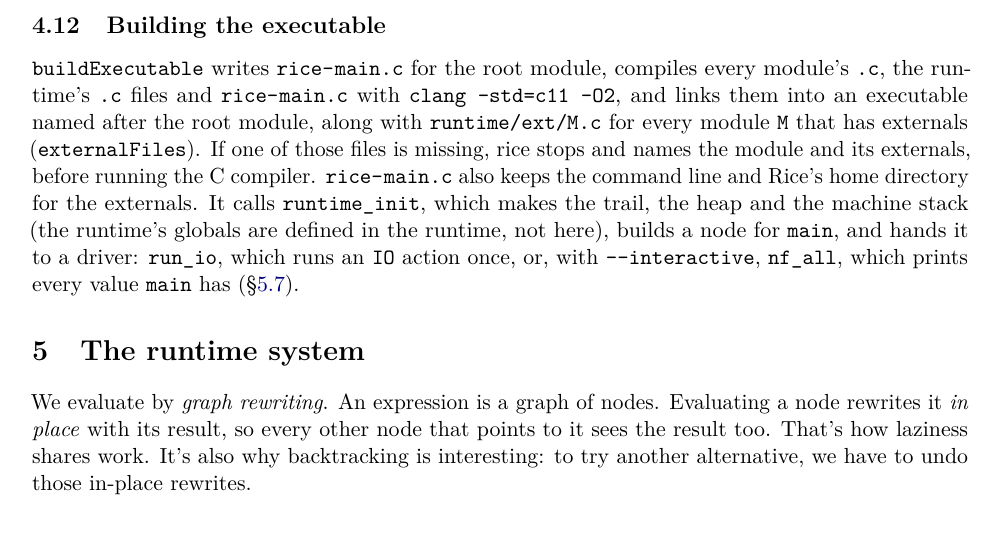
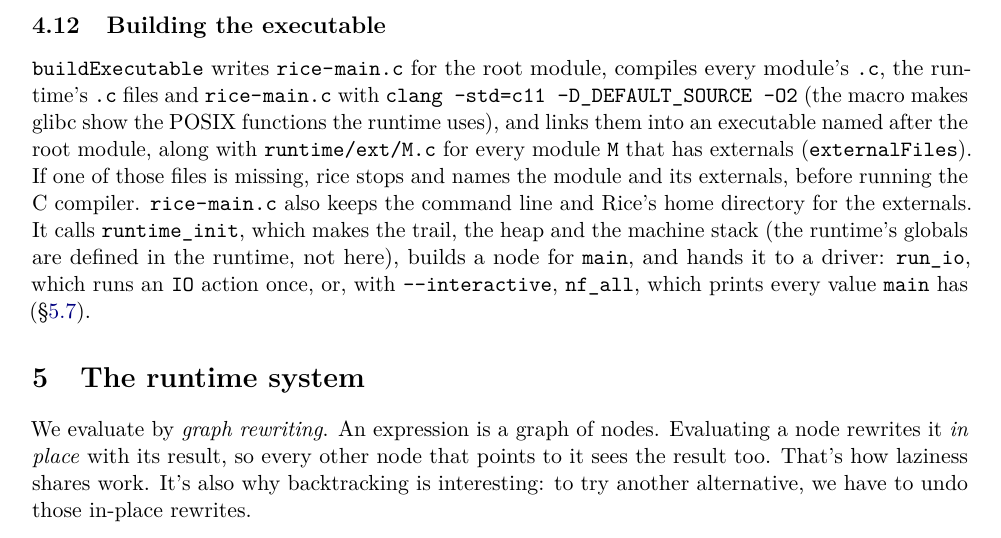
Before and after one commit to libbys-up/rice, a LaTeX paper (docs/developers-manual.tex): part of page 15 of 27, cut so that both start at the same text. Compiled offline with pdfLaTeX.

Commit message:
Rice 2.0.2: compile C with -D_DEFAULT_SOURCE, for Linux
With -std=c11, glibc hides the POSIX functions the runtime uses
(localtime_r, gmtime_r, timegm, pread, tm_gmtoff, setenv, ...), so the
2.0.1 release did not build on Linux. Rice, the seed build and the
runtime Makefile all pass the macro now; macOS is unaffected.

Co-Authored-By: Claude Opus 5.5 <noreply@anthropic.com>

```diff
--- a/docs/developers-manual.tex
+++ b/docs/developers-manual.tex
@@ -866,7 +866,7 @@ generated code.  Its \code{_hnf} is written by hand in
 
 \code{buildExecutable} writes \file{rice-main.c} for the root module, compiles every
 module's \file{.c}, the runtime's \file{.c} files and \file{rice-main.c} with
-\code{clang -std=c11 -O2}, and links them into an executable named after the
+\code{clang -std=c11 -D_DEFAULT_SOURCE -O2} (the macro makes glibc show the POSIX functions the runtime uses), and links them into an executable named after the
 root module, along with \file{runtime/ext/M.c} for every module \code{M} that
 has externals (\code{externalFiles}).  If one of those files is missing, rice
 stops and names the module and its externals, before running the C compiler.
```
Also changed, not shown: Makefile, runtime/Makefile, 2 other files.
